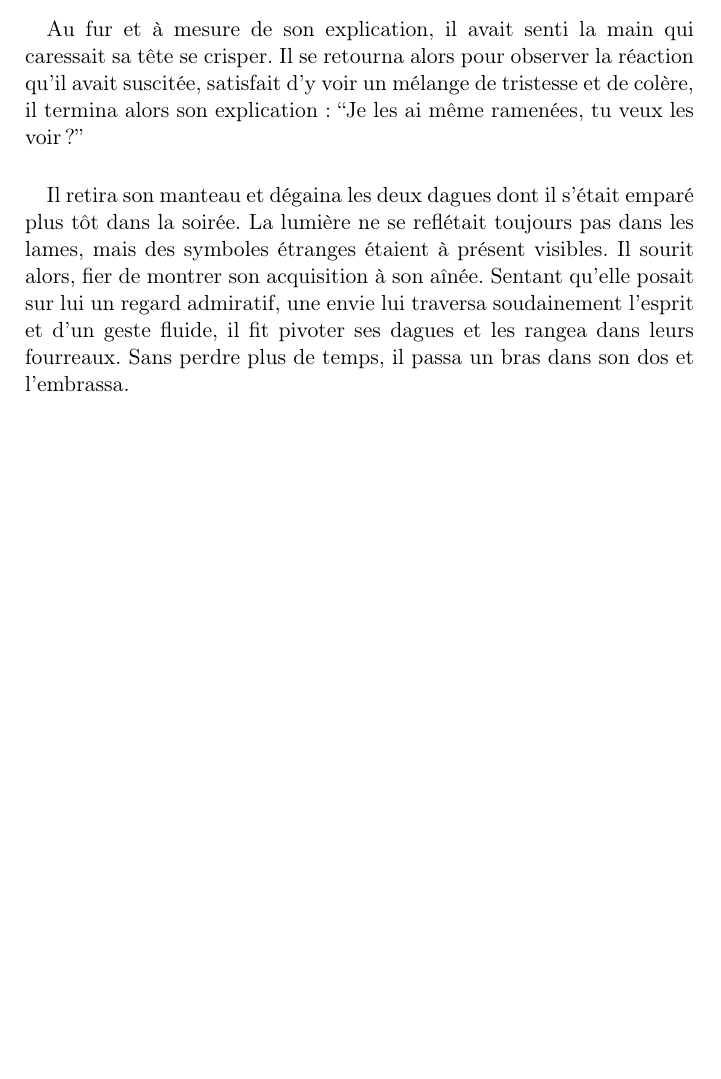
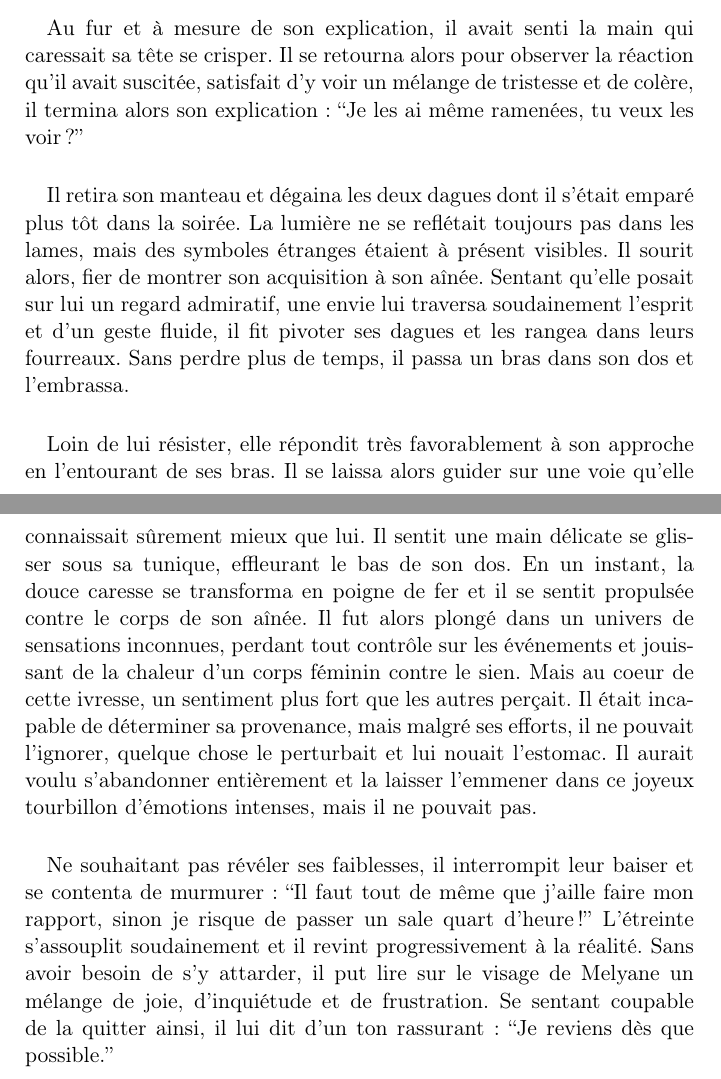
Before and after one commit to medrimonia/medrimonia, a LaTeX book (book.tex, which reads chapter1.tex): part of page 4 of 4 before the commit and two parts of pages 4 and 5 of 5 after it, the two joined at a grey line, cut so that both start at the same text, the shorter picture padded with empty space. Compiled offline with pdfLaTeX.

Commit message:
Chapitre 1

```diff
--- a/chapter1.tex
+++ b/chapter1.tex
@@ -146,3 +146,29 @@ de montrer son acquisition à son aînée. Sentant qu'elle posait sur lui un
 regard admiratif, une envie lui traversa soudainement l'esprit et d'un geste
 fluide, il fit pivoter ses dagues et les rangea dans leurs fourreaux. Sans
 perdre plus de temps, il passa un bras dans son dos et l'embrassa.
+
+\paragraph{}
+Loin de lui résister, elle répondit très favorablement à son approche en
+l'entourant de ses bras. Il se laissa alors guider sur une voie qu'elle
+connaissait sûrement mieux que lui. Il sentit une main délicate
+se glisser sous sa tunique, effleurant le bas de son dos. En un instant, la
+douce caresse se transforma en poigne de fer et il se sentit propulsée contre
+le corps de son aînée. Il fut alors plongé dans un univers de sensations
+inconnues, perdant tout contrôle sur les événements et jouissant de
+la chaleur d'un corps féminin contre le sien. Mais au coeur de cette ivresse,
+un sentiment plus fort que les autres perçait. Il était incapable de
+déterminer sa provenance, mais malgré ses efforts, il ne pouvait l'ignorer,
+quelque chose le perturbait et lui nouait l'estomac. Il aurait voulu
+s'abandonner entièrement et la laisser l'emmener dans ce joyeux tourbillon
+d'émotions intenses, mais il ne pouvait pas.
+
+\paragraph{}
+Ne souhaitant pas révéler ses faiblesses, il interrompit leur baiser et se
+contenta de murmurer: ``Il faut tout de même que j'aille faire mon rapport,
+sinon je risque de passer un sale quart d'heure!'' L'étreinte s'assouplit
+soudainement et il revint progressivement à la réalité. Sans avoir besoin de
+s'y attarder, il put lire sur le visage de Melyane un mélange de joie,
+d'inquiétude et de frustration. Se sentant coupable de la quitter ainsi, il
+lui dit d'un ton rassurant: ``Je reviens dès que possible.''
+
+\paragraph{}
```
